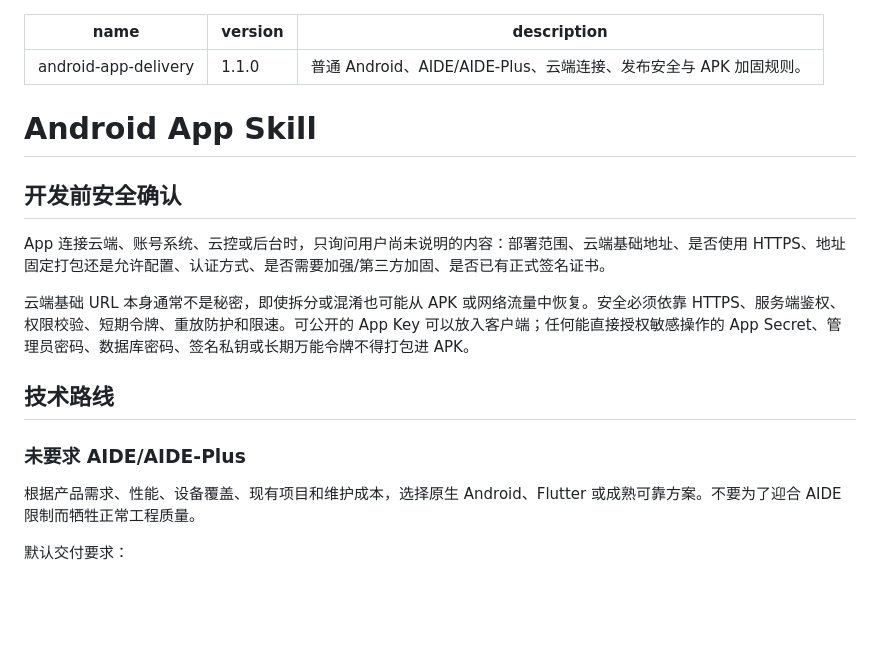
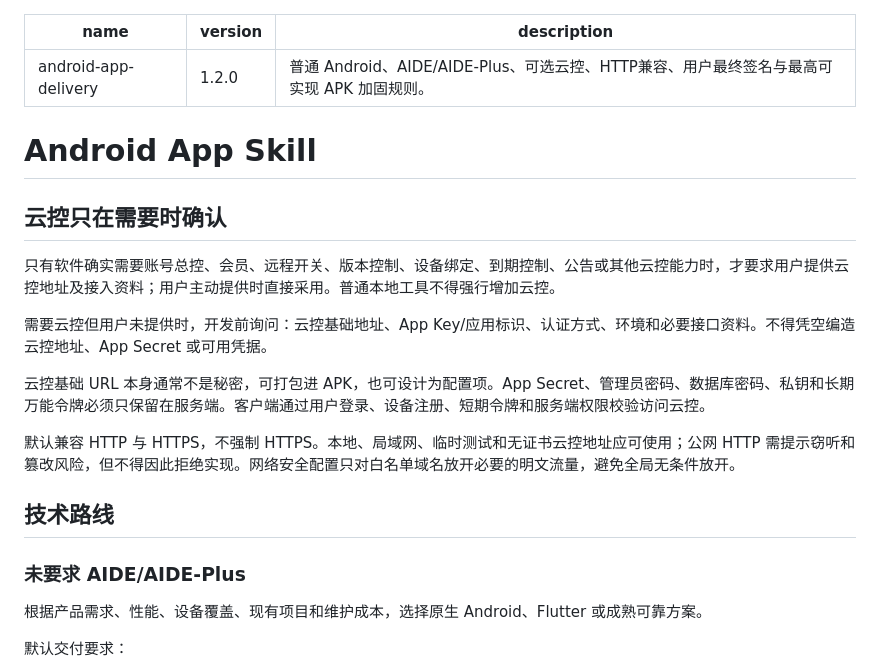
Before and after one commit to kk12396/k, a Markdown page: development-skills/android-app/SKILL.md, the part around one of its changes. GitHub-like rendering; blank space fills up the shorter version.

```diff
--- a/development-skills/android-app/SKILL.md
+++ b/development-skills/android-app/SKILL.md
@@ -1,22 +1,26 @@
 ---
 name: android-app-delivery
-version: 1.1.0
-description: 普通 Android、AIDE/AIDE-Plus、云端连接、发布安全与 APK 加固规则。
+version: 1.2.0
+description: 普通 Android、AIDE/AIDE-Plus、可选云控、HTTP兼容、用户最终签名与最高可实现 APK 加固规则。
 ---
 
 # Android App Skill
 
-## 开发前安全确认
+## 云控只在需要时确认
 
-App 连接云端、账号系统、云控或后台时，只询问用户尚未说明的内容：部署范围、云端基础地址、是否使用 HTTPS、地址固定打包还是允许配置、认证方式、是否需要加强/第三方加固、是否已有正式签名证书。
+只有软件确实需要账号总控、会员、远程开关、版本控制、设备绑定、到期控制、公告或其他云控能力时，才要求用户提供云控地址及接入资料；用户主动提供时直接采用。普通本地工具不得强行增加云控。
 
-云端基础 URL 本身通常不是秘密，即使拆分或混淆也可能从 APK 或网络流量中恢复。安全必须依靠 HTTPS、服务端鉴权、权限校验、短期令牌、重放防护和限速。可公开的 App Key 可以放入客户端；任何能直接授权敏感操作的 App Secret、管理员密码、数据库密码、签名私钥或长期万能令牌不得打包进 APK。
+需要云控但用户未提供时，开发前询问：云控基础地址、App Key/应用标识、认证方式、环境和必要接口资料。不得凭空编造云控地址、App Secret 或可用凭据。
+
+云控基础 URL 本身通常不是秘密，可打包进 APK，也可设计为配置项。App Secret、管理员密码、数据库密码、私钥和长期万能令牌必须只保留在服务端。客户端通过用户登录、设备注册、短期令牌和服务端权限校验访问云控。
+
+默认兼容 HTTP 与 HTTPS，不强制 HTTPS。本地、局域网、临时测试和无证书云控地址应可使用；公网 HTTP 需提示窃听和篡改风险，但不得因此拒绝实现。网络安全配置只对白名单域名放开必要的明文流量，避免全局无条件放开。
 
 ## 技术路线
 
 ### 未要求 AIDE/AIDE-Plus
 
-根据产品需求、性能、设备覆盖、现有项目和维护成本，选择原生 Android、Flutter 或成熟可靠方案。不要为了迎合 AIDE 限制而牺牲正常工程质量。
+根据产品需求、性能、设备覆盖、现有项目和维护成本，选择原生 Android、Flutter 或成熟可靠方案。
 
 默认交付要求：
 
```
Also changed, not shown: other parts of development-skills/android-app/SKILL.md (+30 -18 lines).
